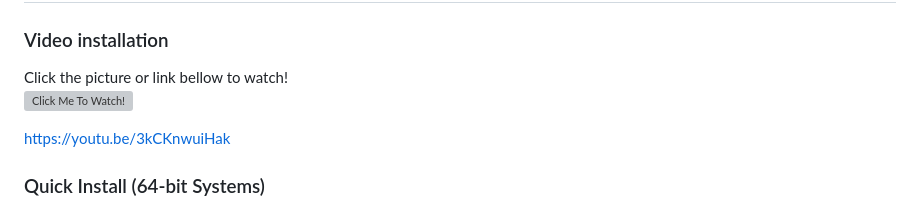
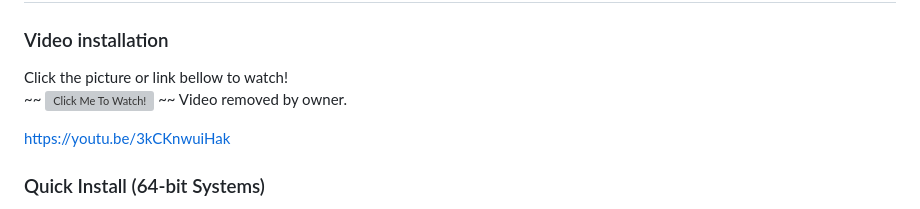
Before and after one commit to themoonisacheese/2bored2wait, a Markdown page: README.md, the part around the change. GitHub-like rendering; grey boxes are pictures that could not be loaded.

```diff
--- a/README.md
+++ b/README.md
@@ -71,7 +71,7 @@ Please obtain all required items
 ### Video installation
 
 Click the picture or link bellow to watch!
-[![Click Me To Watch!](https://img.youtube.com/vi/3kCKnwuiHak/0.jpg)](https://youtu.be/3kCKnwuiHak)
+~~ [![Click Me To Watch!](https://img.youtube.com/vi/3kCKnwuiHak/0.jpg)](https://youtu.be/3kCKnwuiHak) ~~ Video removed by owner.
 
 
 https://youtu.be/3kCKnwuiHak
```
